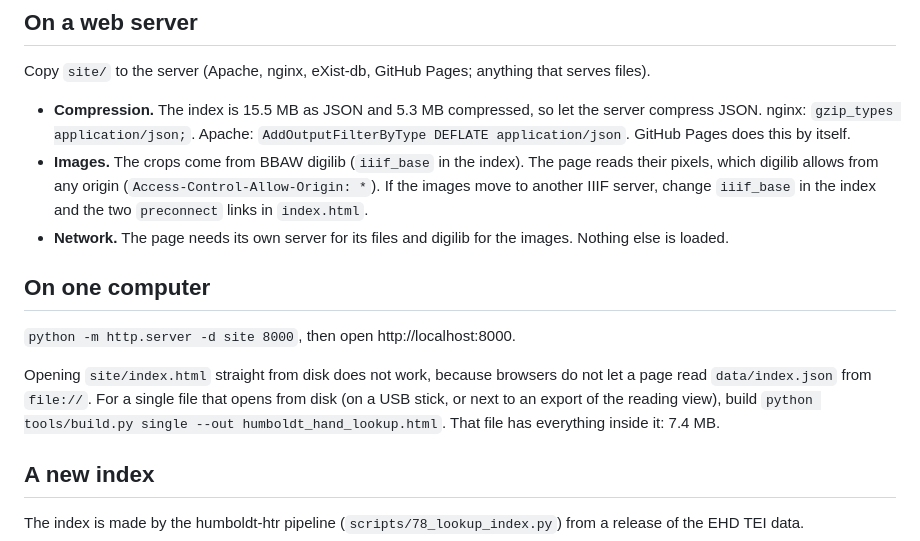
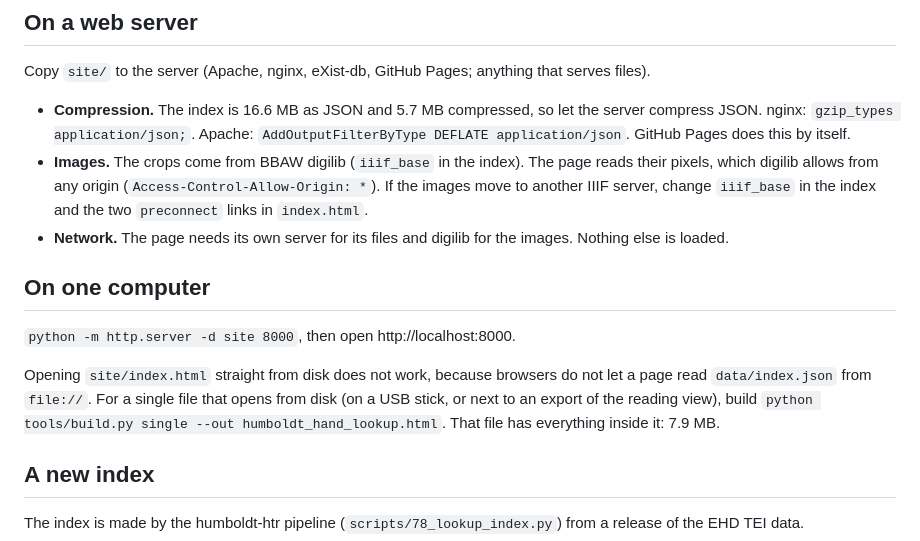
Before and after one commit to Maelkolb/humboldt-hand-lookup, a Markdown page: docs/DEPLOY.md, the part around the change. Rendered like a GitHub page.

```diff
--- a/docs/DEPLOY.md
+++ b/docs/DEPLOY.md
@@ -14,7 +14,7 @@ live at a domain's root or in any sub-folder.
 ## On a web server
 Copy `site/` to the server (Apache, nginx, eXist-db, GitHub Pages; anything that serves files).
 
-- **Compression.** The index is 15.5 MB as JSON and 5.3 MB compressed, so let the server compress JSON. nginx:
+- **Compression.** The index is 16.6 MB as JSON and 5.7 MB compressed, so let the server compress JSON. nginx:
   `gzip_types application/json;`. Apache: `AddOutputFilterByType DEFLATE application/json`. GitHub Pages does this
   by itself.
 - **Images.** The crops come from BBAW digilib (`iiif_base` in the index). The page reads their pixels, which digilib
@@ -28,7 +28,7 @@ Copy `site/` to the server (Apache, nginx, eXist-db, GitHub Pages; anything that
 Opening `site/index.html` straight from disk does not work, because browsers do not let a page read
 `data/index.json` from `file://`. For a single file that opens from disk (on a USB stick, or next to an export of
 the reading view), build `python tools/build.py single --out humboldt_hand_lookup.html`. That file has everything
-inside it: 7.4 MB.
+inside it: 7.9 MB.
 
 ## A new index
 The index is made by the humboldt-htr pipeline (`scripts/78_lookup_index.py`) from a release of the EHD TEI data.
```
Also changed, not shown: README.md (+8 -5 lines), docs/DATA.md (+4 -1 lines), docs/shots/wasser_1400_light.png, 4 other files.
